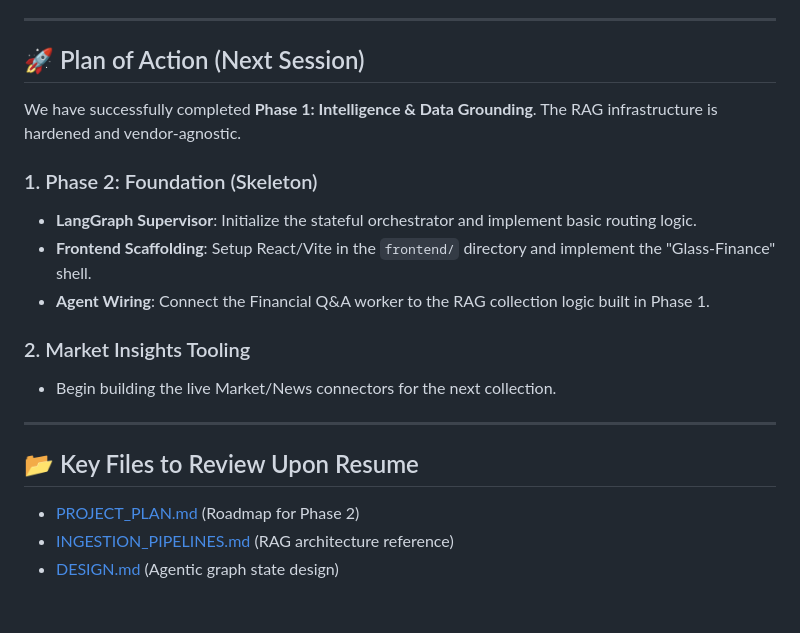
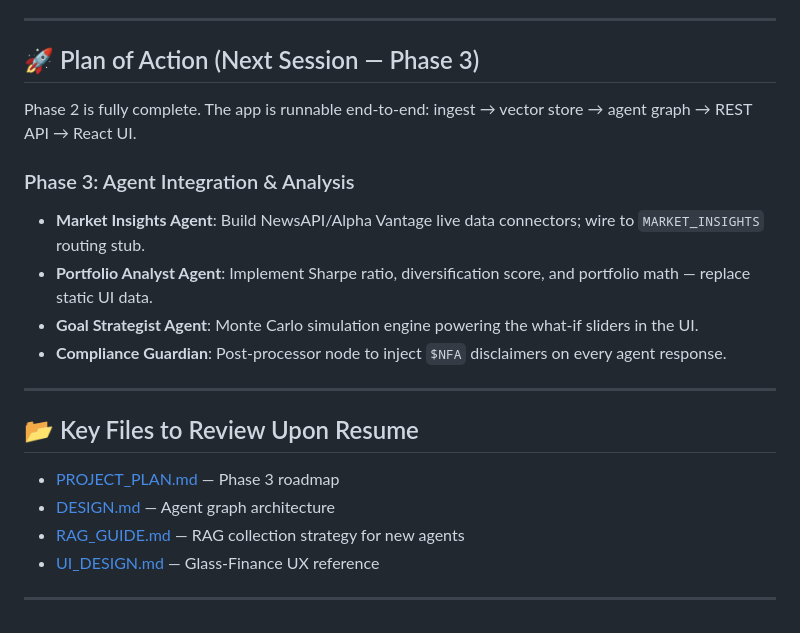
Before and after one commit to uthircloudnative/finnie-ai, a Markdown page: docs/PROGRESS_LOG.md, the part around one of its changes. Rendered like a GitHub page.

```diff
--- a/docs/PROGRESS_LOG.md
+++ b/docs/PROGRESS_LOG.md
@@ -49,21 +57,23 @@
 
 ---
 
-## 🚀 Plan of Action (Next Session)
+## 🚀 Plan of Action (Next Session — Phase 3)
 
-We have successfully completed **Phase 1: Intelligence & Data Grounding**. The RAG infrastructure is hardened and vendor-agnostic.
+Phase 2 is fully complete. The app is runnable end-to-end: ingest → vector store → agent graph → REST API → React UI.
 
-### 1. Phase 2: Foundation (Skeleton)
-- **LangGraph Supervisor**: Initialize the stateful orchestrator and implement basic routing logic.
-- **Frontend Scaffolding**: Setup React/Vite in the `frontend/` directory and implement the "Glass-Finance" shell.
-- **Agent Wiring**: Connect the Financial Q&A worker to the RAG collection logic built in Phase 1.
-
-### 2. Market Insights Tooling
-- Begin building the live Market/News connectors for the next collection.
+### Phase 3: Agent Integration & Analysis
+- **Market Insights Agent**: Build NewsAPI/Alpha Vantage live data connectors; wire to `MARKET_INSIGHTS` routing stub.
+- **Portfolio Analyst Agent**: Implement Sharpe ratio, diversification score, and portfolio math — replace static UI data.
+- **Goal Strategist Agent**: Monte Carlo simulation engine powering the what-if sliders in the UI.
+- **Compliance Guardian**: Post-processor node to inject `$NFA` disclaimers on every agent response.
 
 ---
 
 ## 📂 Key Files to Review Upon Resume
-- [PROJECT_PLAN.md](./PROJECT_PLAN.md) (Roadmap for Phase 2)
-- [INGESTION_PIPELINES.md](./INGESTION_PIPELINES.md) (RAG architecture reference)
-- [DESIGN.md](./DESIGN.md) (Agentic graph state design)
+- [PROJECT_PLAN.md](./PROJECT_PLAN.md) — Phase 3 roadmap
+- [DESIGN.md](./DESIGN.md) — Agent graph architecture
+- [RAG_GUIDE.md](./RAG_GUIDE.md) — RAG collection strategy for new agents
+- [UI_DESIGN.md](./UI_DESIGN.md) — Glass-Finance UX reference
+
+
+---
```
Also changed, not shown: other parts of docs/PROGRESS_LOG.md (+32 -24 lines), README.md (+30 -4 lines), docs/PROJECT_PLAN.md (+5 -1 lines).
